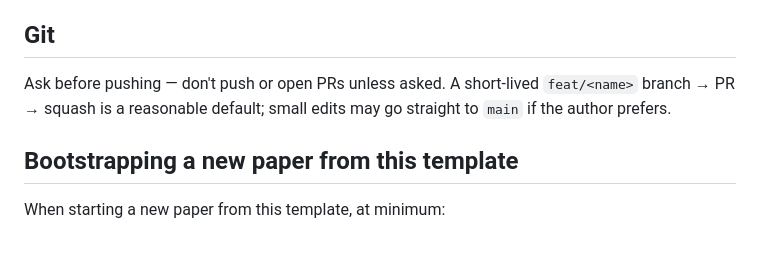
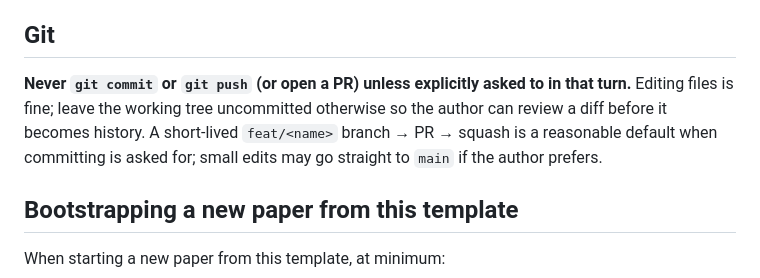
Before and after one commit to NooriDan/latex-vscode-template, a Markdown page: CLAUDE.md, the part around the change. Drawn GitHub-style; blank space fills up the shorter version.

Commit message:
directing claude not to commit unasked for

```diff
--- a/CLAUDE.md
+++ b/CLAUDE.md
@@ -150,9 +150,12 @@ by committing the new submodule SHA).
 
 ## Git
 
-Ask before pushing — don't push or open PRs unless asked. A short-lived
-`feat/<name>` branch → PR → squash is a reasonable default; small edits may
-go straight to `main` if the author prefers.
+**Never `git commit` or `git push` (or open a PR) unless explicitly asked
+to in that turn.** Editing files is fine; leave the working tree uncommitted
+otherwise so the author can review a diff before it becomes history. A
+short-lived `feat/<name>` branch → PR → squash is a reasonable default when
+committing is asked for; small edits may go straight to `main` if the
+author prefers.
 
 ## Bootstrapping a new paper from this template
 
```
